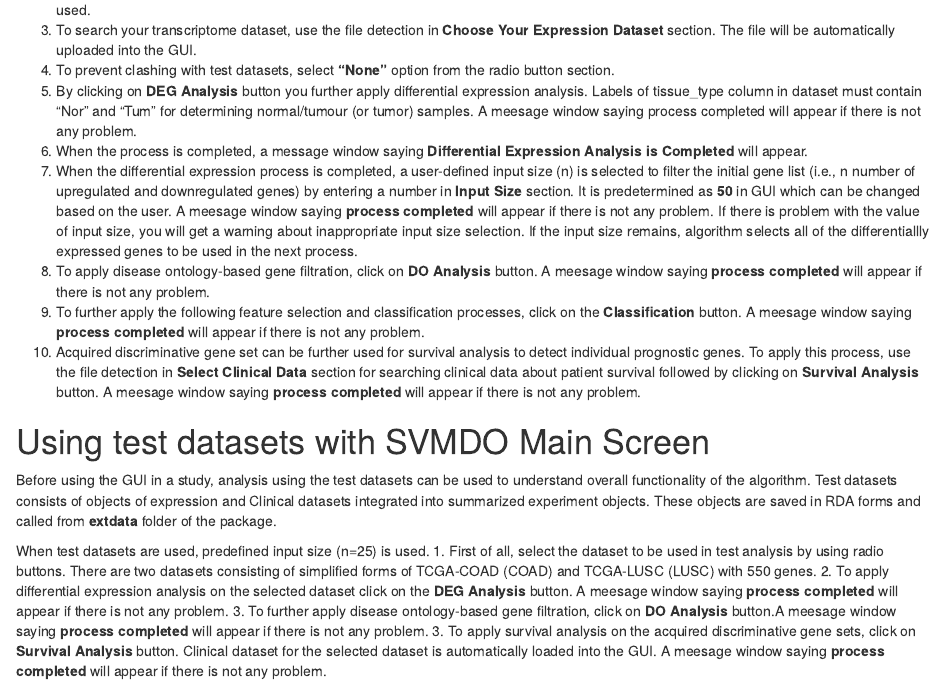
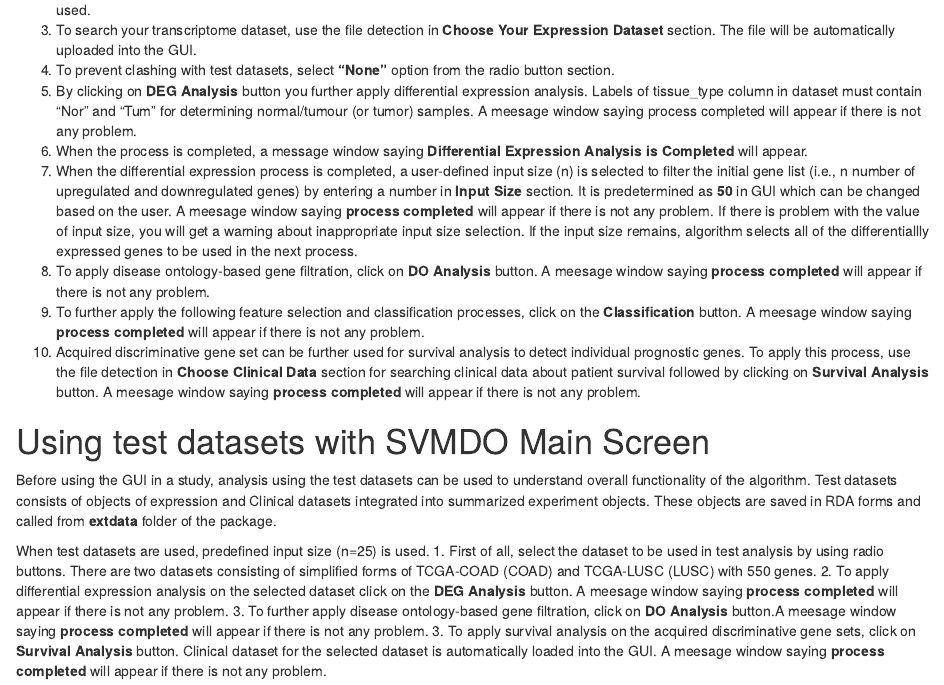
Before and after one commit to bioc/SVMDO, an R Markdown document (vignettes/SVMDO_guide.Rmd): the page in a window 1100 px wide, from 2310 px down. Rendered offline with R 4.5, knitr and Pandoc, with nearby package versions; drawn as R Markdown's standard HTML page in place of the format the file asks for; a font, style sheet, LaTeX package, included part or bibliography that could not be used is replaced or left out.

Commit message:
Update SVMDO_guide.Rmd

```diff
--- a/vignettes/SVMDO_guide.Rmd
+++ b/vignettes/SVMDO_guide.Rmd
@@ -86,10 +86,10 @@
 4. To prevent clashing with test datasets, select **"None"** option from the radio button section.
 6. By clicking on **DEG Analysis** button you further apply differential expression analysis. Labels of tissue_type column in dataset must contain “Nor” and “Tum” for determining normal/tumour (or tumor) samples. A meesage window saying process completed will appear if there is not any problem.
 8. When the process is completed, a message window saying **Differential Expression Analysis is Completed** will appear.
-9.  When the differential expression process is completed, a user-defined input size (n) is selected to filter the initial gene list (i.e., n number of upregulated and downregulated genes) by entering a number in **Input Size** section. It is predetermined as **50** in GUI which can be changed based on the user. A meesage window saying **process completed** will appear if there is not any problem. If there is problem with the value of input size, you will get a warning about inappropriate input size selection. If the input size remains, algorithm selects all of the differentiallly expressed genes to be used in the next process.
+9. When the differential expression process is completed, a user-defined input size (n) is selected to filter the initial gene list (i.e., n number of upregulated and downregulated genes) by entering a number in **Input Size** section. It is predetermined as **50** in GUI which can be changed based on the user. A meesage window saying **process completed** will appear if there is not any problem. If there is problem with the value of input size, you will get a warning about inappropriate input size selection. If the input size remains, algorithm selects all of the differentiallly expressed genes to be used in the next process.
 11. To apply disease ontology-based gene filtration, click on **DO Analysis** button. A meesage window saying **process completed** will appear if there is not any problem.
 12. To further apply the following feature selection and classification processes, click on the **Classification** button. A meesage window saying **process completed** will appear if there is not any problem.
-15. Acquired discriminative gene set can be further used for survival analysis to detect individual prognostic genes. To apply this process, use the file detection in **Select Clinical Data** section for searching clinical data about patient survival followed by clicking on **Survival Analysis** button. A meesage window saying **process completed** will appear if there is not any problem.
+15. Acquired discriminative gene set can be further used for survival analysis to detect individual prognostic genes. To apply this process, use the file detection in **Choose Clinical Data** section for searching clinical data about patient survival followed by clicking on **Survival Analysis** button. A meesage window saying **process completed** will appear if there is not any problem.
 
 # Using test datasets with SVMDO Main Screen
 Before using the GUI in a study, analysis using the test datasets can be used to understand overall functionality of the algorithm. Test datasets consists of objects of expression and Clinical datasets integrated into summarized experiment objects. These objects are saved in RDA forms and called from **extdata** folder of the package.
```
